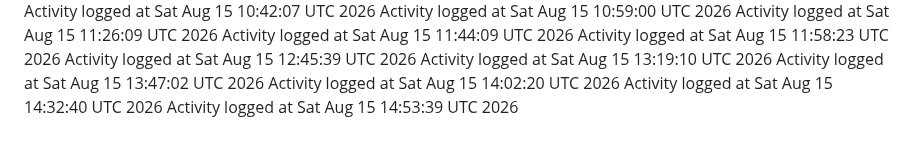
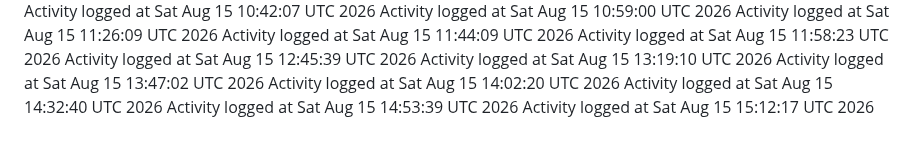
Before and after one commit to kavangcb29/Flap, a Markdown page: ACTIVITY.md, the part around the change. Drawn GitHub-style.

Commit message:
Auto-generate GitHub activity [skip ci]

```diff
--- a/ACTIVITY.md
+++ b/ACTIVITY.md
@@ -142,3 +142,4 @@ Activity logged at Sat Aug 15 13:47:02 UTC 2026
 Activity logged at Sat Aug 15 14:02:20 UTC 2026
 Activity logged at Sat Aug 15 14:32:40 UTC 2026
 Activity logged at Sat Aug 15 14:53:39 UTC 2026
+Activity logged at Sat Aug 15 15:12:17 UTC 2026
```
